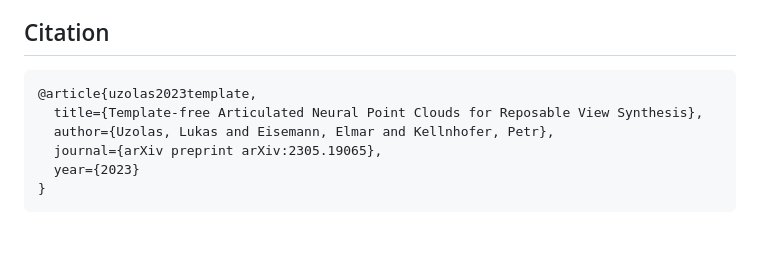
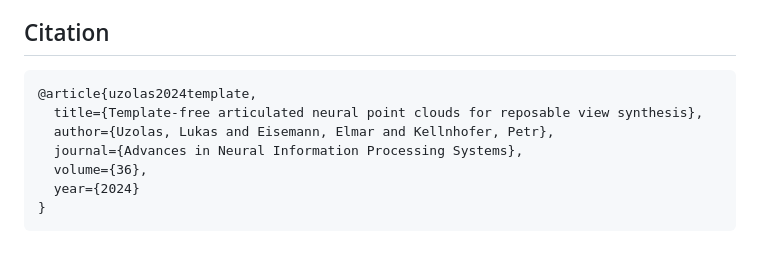
Before and after one commit to lukasuz/Articulated-Point-NeRF, a Markdown page: README.md, the part around the change. GitHub-like rendering.

Commit message:
Update README.md
bibtex

````diff
--- a/README.md
+++ b/README.md
@@ -118,10 +118,11 @@ This repository is partially based on [TiNeuVox](https://github.com/hustvl/TiNeu
 ## Citation
 
 ```
-@article{uzolas2023template,
-  title={Template-free Articulated Neural Point Clouds for Reposable View Synthesis},
+@article{uzolas2024template,
+  title={Template-free articulated neural point clouds for reposable view synthesis},
   author={Uzolas, Lukas and Eisemann, Elmar and Kellnhofer, Petr},
-  journal={arXiv preprint arXiv:2305.19065},
-  year={2023}
+  journal={Advances in Neural Information Processing Systems},
+  volume={36},
+  year={2024}
 }
 ```
````
